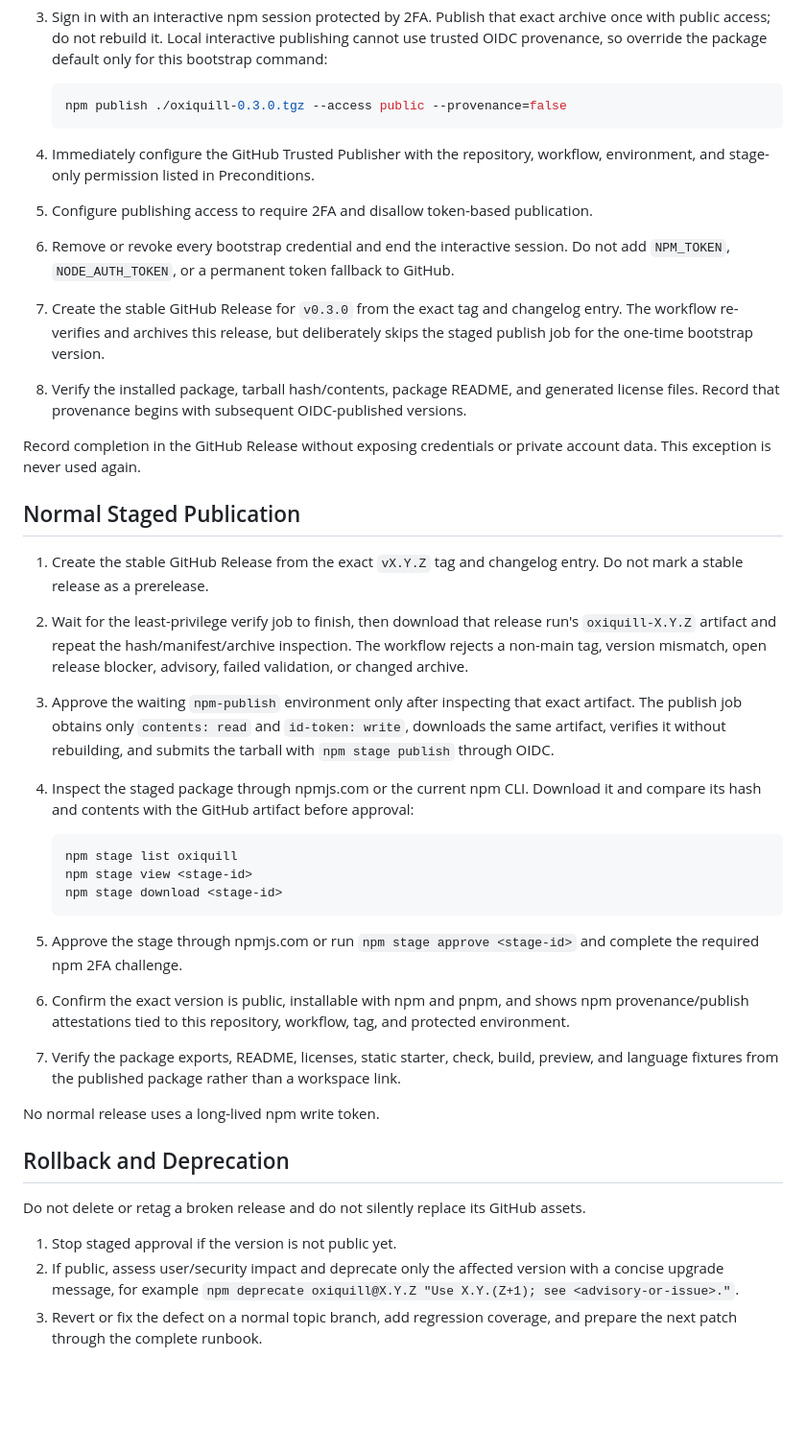
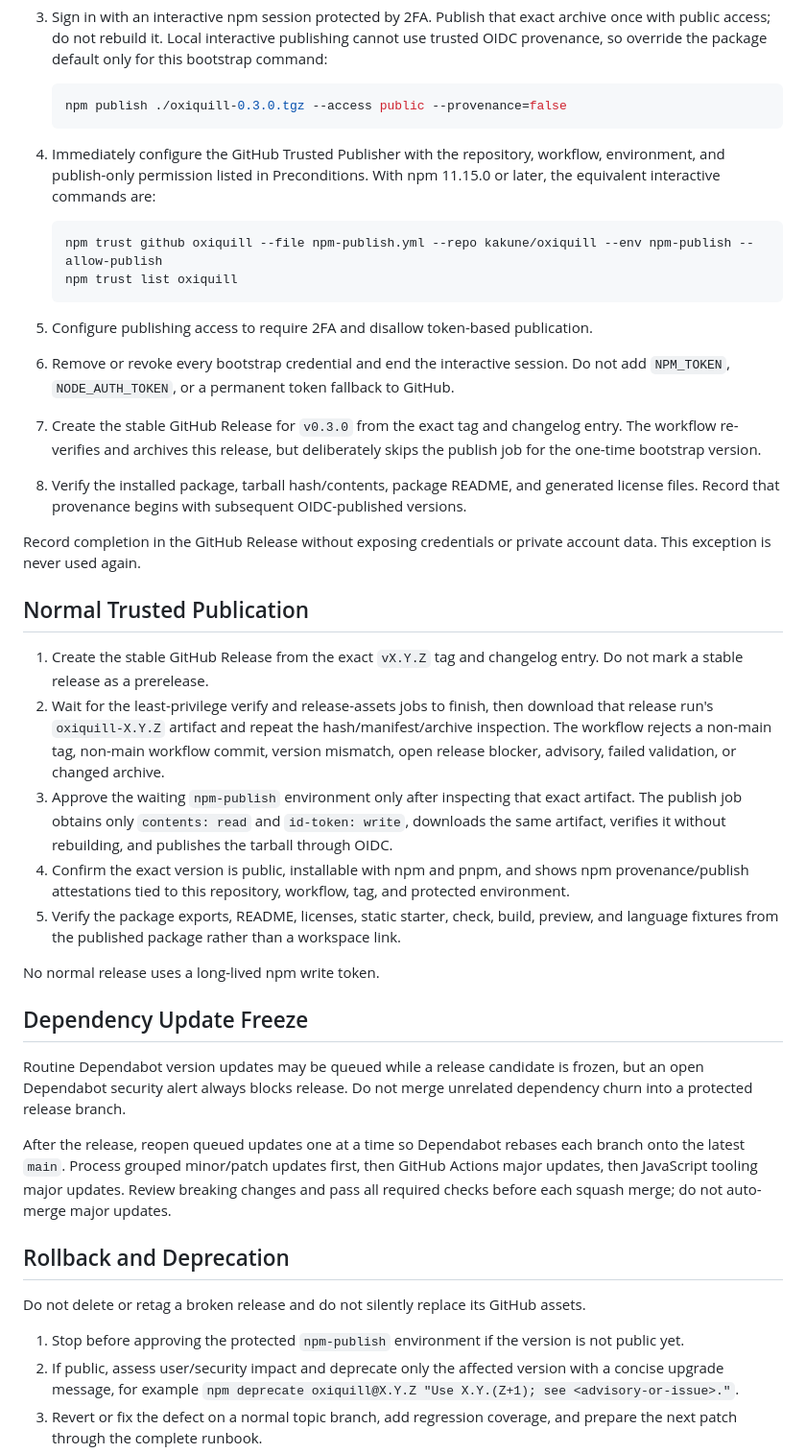
Before and after one commit to kakune/oxiquill, a Markdown page: docs/RELEASING.md, the part around one of its changes. Shown at 96% size. Rendered like a GitHub page; blank space fills up the shorter version.

Commit message:
docs: streamline trusted npm releases

````diff
--- a/docs/RELEASING.md
+++ b/docs/RELEASING.md
@@ -86,38 +90,41 @@ Use this section only for the first publication of the unscoped `oxiquill` packa
    npm publish ./oxiquill-0.3.0.tgz --access public --provenance=false
    ```
 
-4. Immediately configure the GitHub Trusted Publisher with the repository, workflow, environment, and stage-only permission listed in Preconditions.
+4. Immediately configure the GitHub Trusted Publisher with the repository, workflow, environment, and publish-only permission listed in Preconditions. With npm 11.15.0 or later, the equivalent interactive commands are:
+
+   ```sh
+   npm trust github oxiquill --file npm-publish.yml --repo kakune/oxiquill --env npm-publish --allow-publish
+   npm trust list oxiquill
+   ```
+
 5. Configure publishing access to require 2FA and disallow token-based publication.
 6. Remove or revoke every bootstrap credential and end the interactive session. Do not add `NPM_TOKEN`, `NODE_AUTH_TOKEN`, or a permanent token fallback to GitHub.
-7. Create the stable GitHub Release for `v0.3.0` from the exact tag and changelog entry. The workflow re-verifies and archives this release, but deliberately skips the staged publish job for the one-time bootstrap version.
+7. Create the stable GitHub Release for `v0.3.0` from the exact tag and changelog entry. The workflow re-verifies and archives this release, but deliberately skips the publish job for the one-time bootstrap version.
 8. Verify the installed package, tarball hash/contents, package README, and generated license files. Record that provenance begins with subsequent OIDC-published versions.
 
 Record completion in the GitHub Release without exposing credentials or private account data. This exception is never used again.
 
-## Normal Staged Publication
+## Normal Trusted Publication
 
 1. Create the stable GitHub Release from the exact `vX.Y.Z` tag and changelog entry. Do not mark a stable release as a prerelease.
-2. Wait for the least-privilege verify job to finish, then download that release run's `oxiquill-X.Y.Z` artifact and repeat the hash/manifest/archive inspection. The workflow rejects a non-main tag, version mismatch, open release blocker, advisory, failed validation, or changed archive.
-3. Approve the waiting `npm-publish` environment only after inspecting that exact artifact. The publish job obtains only `contents: read` and `id-token: write`, downloads the same artifact, verifies it without rebuilding, and submits the tarball with `npm stage publish` through OIDC.
-4. Inspect the staged package through npmjs.com or the current npm CLI. Download it and compare its hash and contents with the GitHub artifact before approval:
-
-   ```sh
-   npm stage list oxiquill
-   npm stage view <stage-id>
-   npm stage download <stage-id>
-   ```
-
-5. Approve the stage through npmjs.com or run `npm stage approve <stage-id>` and complete the required npm 2FA challenge.
-6. Confirm the exact version is public, installable with npm and pnpm, and shows npm provenance/publish attestations tied to this repository, workflow, tag, and protected environment.
-7. Verify the package exports, README, licenses, static starter, check, build, preview, and language fixtures from the published package rather than a workspace link.
+2. Wait for the least-privilege verify and release-assets jobs to finish, then download that release run's `oxiquill-X.Y.Z` artifact and repeat the hash/manifest/archive inspection. The workflow rejects a non-main tag, non-main workflow commit, version mismatch, open release blocker, advisory, failed validation, or changed archive.
+3. Approve the waiting `npm-publish` environment only after inspecting that exact artifact. The publish job obtains only `contents: read` and `id-token: write`, downloads the same artifact, verifies it without rebuilding, and publishes the tarball through OIDC.
+4. Confirm the exact version is public, installable with npm and pnpm, and shows npm provenance/publish attestations tied to this repository, workflow, tag, and protected environment.
+5. Verify the package exports, README, licenses, static starter, check, build, preview, and language fixtures from the published package rather than a workspace link.
 
 No normal release uses a long-lived npm write token.
+
+## Dependency Update Freeze
+
+Routine Dependabot version updates may be queued while a release candidate is frozen, but an open Dependabot security alert always blocks release. Do not merge unrelated dependency churn into a protected release branch.
+
+After the release, reopen queued updates one at a time so Dependabot rebases each branch onto the latest `main`. Process grouped minor/patch updates first, then GitHub Actions major updates, then JavaScript tooling major updates. Review breaking changes and pass all required checks before each squash merge; do not auto-merge major updates.
 
 ## Rollback and Deprecation
 
 Do not delete or retag a broken release and do not silently replace its GitHub assets.
 
-1. Stop staged approval if the version is not public yet.
+1. Stop before approving the protected `npm-publish` environment if the version is not public yet.
 2. If public, assess user/security impact and deprecate only the affected version with a concise upgrade message, for example `npm deprecate oxiquill@X.Y.Z "Use X.Y.(Z+1); see <advisory-or-issue>."`.
 3. Revert or fix the defect on a normal topic branch, add regression coverage, and prepare the next patch through the complete runbook.
 4. Update the affected GitHub Release and advisory/issue with the deprecation and replacement version. Preserve original artifacts for auditability.
````
Also changed, not shown: other parts of docs/RELEASING.md (+10 -6 lines).
